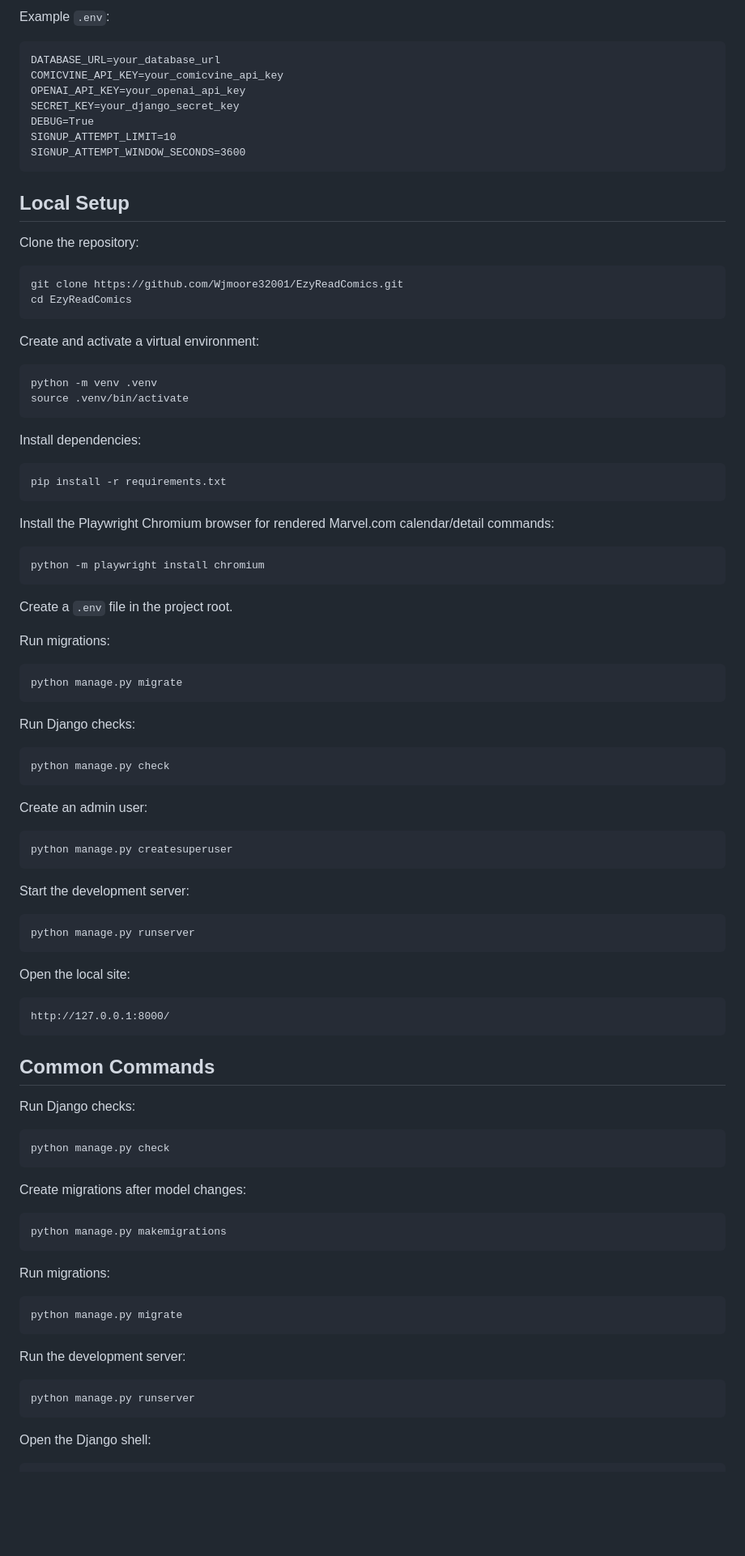
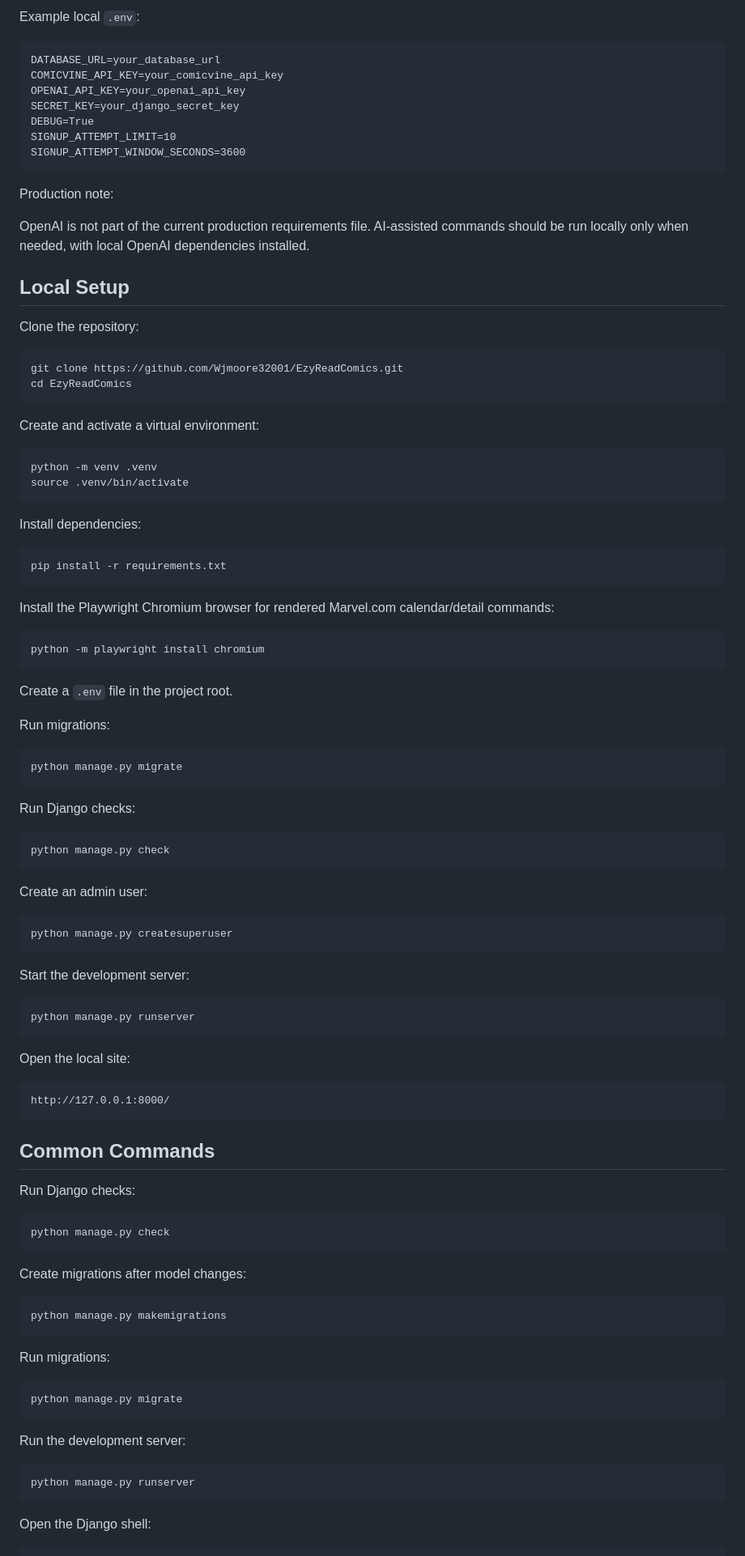
Before and after one commit to Wjmoore32001/EzyReadComics, a Markdown page: README.md, the part around one of its changes. Shown at 81% size. Drawn GitHub-style; blank space fills up the shorter version.

````diff
--- a/README.md
+++ b/README.md
@@ -875,73 +1048,105 @@ Optional:
 
-Example `.env`:
+Example local `.env`:
 
-    DATABASE_URL=your_database_url
-    COMICVINE_API_KEY=your_comicvine_api_key
-    OPENAI_API_KEY=your_openai_api_key
-    SECRET_KEY=your_django_secret_key
-    DEBUG=True
-    SIGNUP_ATTEMPT_LIMIT=10
-    SIGNUP_ATTEMPT_WINDOW_SECONDS=3600
+```text
+DATABASE_URL=your_database_url
+COMICVINE_API_KEY=your_comicvine_api_key
+OPENAI_API_KEY=your_openai_api_key
+SECRET_KEY=your_django_secret_key
+DEBUG=True
+SIGNUP_ATTEMPT_LIMIT=10
+SIGNUP_ATTEMPT_WINDOW_SECONDS=3600
+```
+
+Production note:
+
+OpenAI is not part of the current production requirements file. AI-assisted commands should be run locally only when needed, with local OpenAI dependencies installed.
 
 ## Local Setup
 
 Clone the repository:
 
-    git clone https://github.com/Wjmoore32001/EzyReadComics.git
-    cd EzyReadComics
+```bash
+git clone https://github.com/Wjmoore32001/EzyReadComics.git
+cd EzyReadComics
+```
 
 Create and activate a virtual environment:
 
-    python -m venv .venv
-    source .venv/bin/activate
+```bash
+python -m venv .venv
+source .venv/bin/activate
+```
 
 Install dependencies:
 
-    pip install -r requirements.txt
+```bash
+pip install -r requirements.txt
+```
 
 Install the Playwright Chromium browser for rendered Marvel.com calendar/detail commands:
 
-    python -m playwright install chromium
+```bash
+python -m playwright install chromium
+```
 
 Create a `.env` file in the project root.
 
 Run migrations:
 
-    python manage.py migrate
+```bash
+python manage.py migrate
+```
 
 Run Django checks:
 
-    python manage.py check
+```bash
+python manage.py check
+```
 
 Create an admin user:
 
-    python manage.py createsuperuser
+```bash
+python manage.py createsuperuser
+```
 
 Start the development server:
 
-    python manage.py runserver
+```bash
+python manage.py runserver
+```
 
 Open the local site:
 
-    http://127.0.0.1:8000/
+```text
+http://127.0.0.1:8000/
+```
 
 ## Common Commands
 
 Run Django checks:
 
-    python manage.py check
+```bash
+python manage.py check
+```
 
 Create migrations after model changes:
 
-    python manage.py makemigrations
+```bash
+python manage.py makemigrations
+```
 
 Run migrations:
 
-    python manage.py migrate
+```bash
+python manage.py migrate
+```
 
 Run the development server:
 
-    python manage.py runserver
+```bash
+python manage.py runserver
+```
 
 Open the Django shell:
 
````
Also changed, not shown: other parts of README.md (+417 -189 lines), docs/development-log.md (+51 -5 lines).
